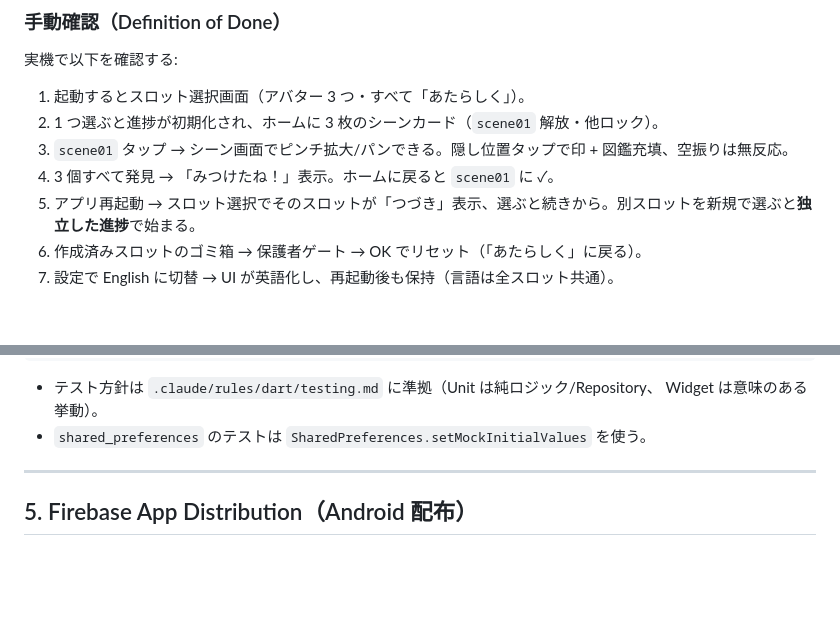
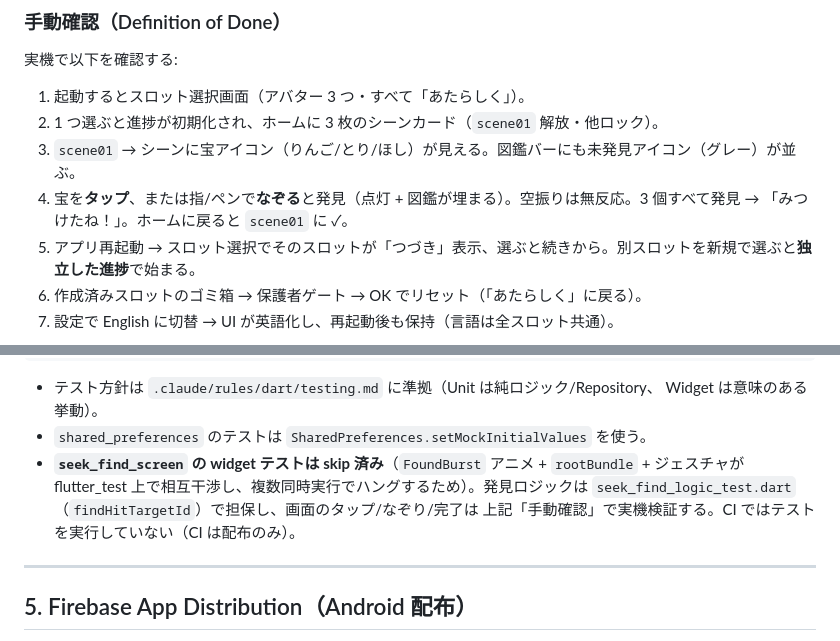
Before and after one commit to linnefromice/kidsapp-treasurehunt, a Markdown page: docs/development.md, 2 parts joined by grey strips. GitHub-like rendering; blank space fills up the shorter version.

Commit message:
docs: note tap/trace manual check and skipped seek_find widget tests
Co-Authored-By: Claude Opus 4.8 (1M context) <noreply@anthropic.com>

```diff
--- a/docs/development.md
+++ b/docs/development.md
@@ -77,8 +77,8 @@ fvm flutter run -d <deviceId>   # デバイスが複数あるとき
 
 1. 起動するとスロット選択画面（アバター 3 つ・すべて「あたらしく」）。
 2. 1 つ選ぶと進捗が初期化され、ホームに 3 枚のシーンカード（`scene01` 解放・他ロック）。
-3. `scene01` タップ → シーン画面でピンチ拡大/パンできる。隠し位置タップで印 + 図鑑充填、空振りは無反応。
-4. 3 個すべて発見 → 「みつけたね！」表示。ホームに戻ると `scene01` に ✓。
+3. `scene01` → シーンに宝アイコン（りんご/とり/ほし）が見える。図鑑バーにも未発見アイコン（グレー）が並ぶ。
+4. 宝を**タップ**、または指/ペンで**なぞる**と発見（点灯 + 図鑑が埋まる）。空振りは無反応。3 個すべて発見 → 「みつけたね！」。ホームに戻ると `scene01` に ✓。
 5. アプリ再起動 → スロット選択でそのスロットが「つづき」表示、選ぶと続きから。別スロットを新規で選ぶと**独立した進捗**で始まる。
 6. 作成済みスロットのゴミ箱 → 保護者ゲート → OK でリセット（「あたらしく」に戻る）。
 7. 設定で English に切替 → UI が英語化し、再起動後も保持（言語は全スロット共通）。
@@ -100,6 +100,10 @@ fvm flutter test test/unit/seek_find_logic_test.dart   # ファイル指定
 - テスト方針は `.claude/rules/dart/testing.md` に準拠（Unit は純ロジック/Repository、
   Widget は意味のある挙動）。
 - `shared_preferences` のテストは `SharedPreferences.setMockInitialValues` を使う。
+- **`seek_find_screen` の widget テストは skip 済み**（`FoundBurst` アニメ + `rootBundle` +
+  ジェスチャが flutter_test 上で相互干渉し、複数同時実行でハングするため）。発見ロジックは
+  `seek_find_logic_test.dart`（`findHitTargetId`）で担保し、画面のタップ/なぞり/完了は
+  上記「手動確認」で実機検証する。CI ではテストを実行していない（CI は配布のみ）。
 
 ---
 
```
